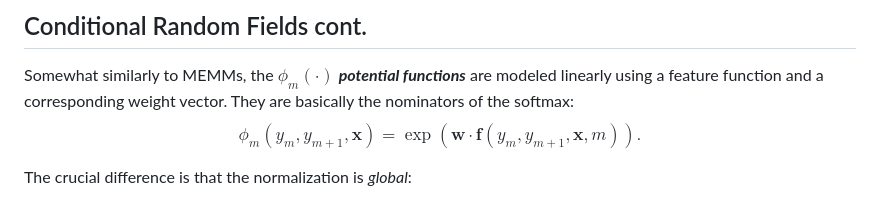
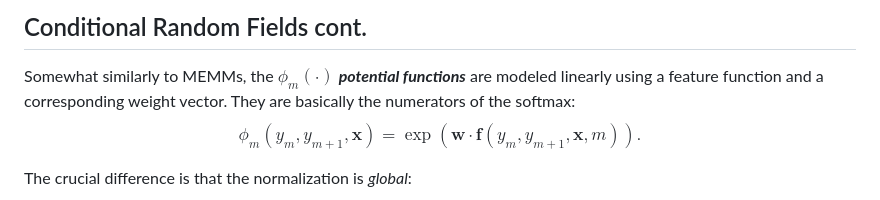
Before and after one commit to elte-nlp/elte-nlp-course, a Markdown page: lecture_source/nlp_5-classification_and_tagging.md, the part around the change. GitHub-like rendering.

```diff
--- a/lecture_source/nlp_5-classification_and_tagging.md
+++ b/lecture_source/nlp_5-classification_and_tagging.md
@@ -692,7 +692,7 @@ $$P(\mathbf{Y}~|~\mathbf{X}) = \frac{1}{Z(\mathbf{X})}\prod_{m=1}^{n-1}
 Somewhat similarly to MEMMs, the
 $\phi_m(\cdot)$ __*potential functions*__ are modeled linearly using a
 feature function and a corresponding weight vector. They are basically
-the nominators of the softmax:
+the numerators of the softmax:
 $$\phi_m(y_m, y_{m+1},\mathbf{x})={\exp (\mathbf{w} \cdot
       \mathbf{f}(y_m,y_{m+1}, \mathbf{x}, m))}.$$
 
```
Also changed, not shown: lecture_source/nlp_3-tokenization.md (+3 -3 lines).
